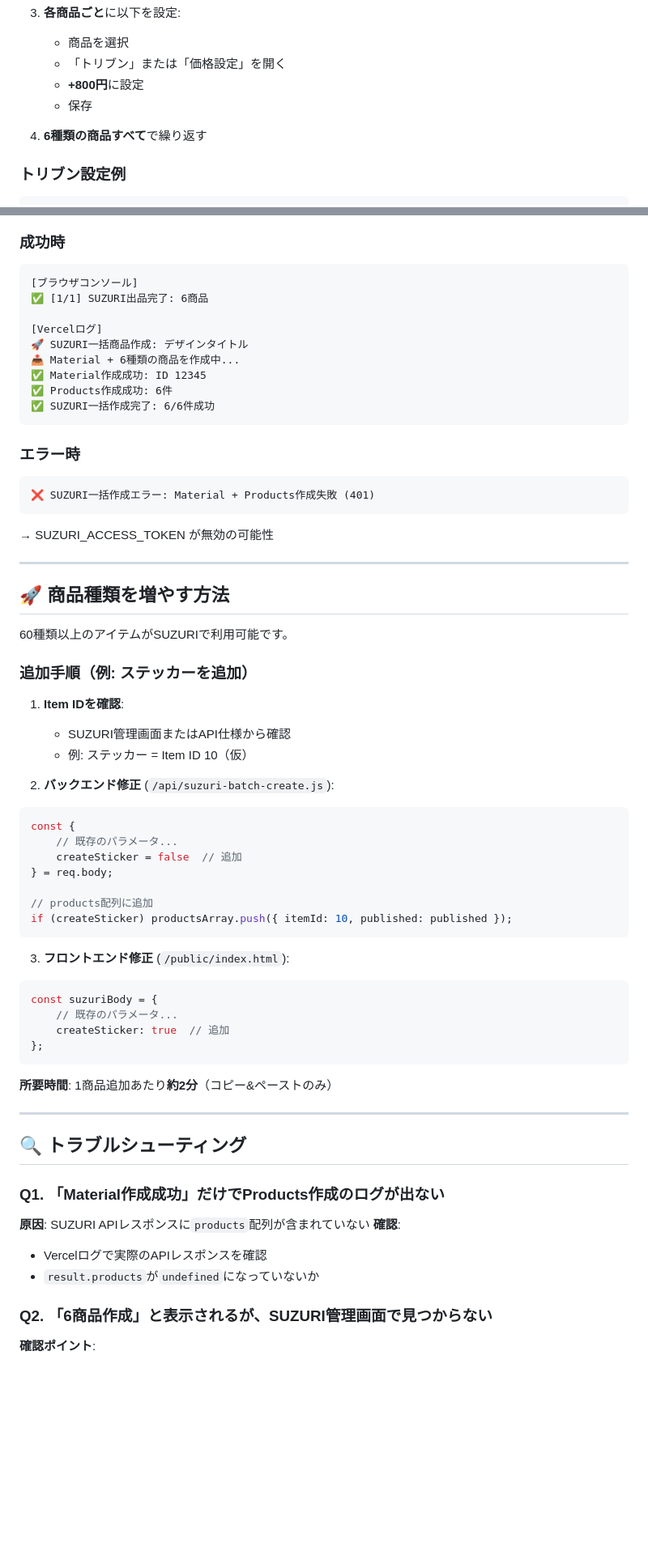
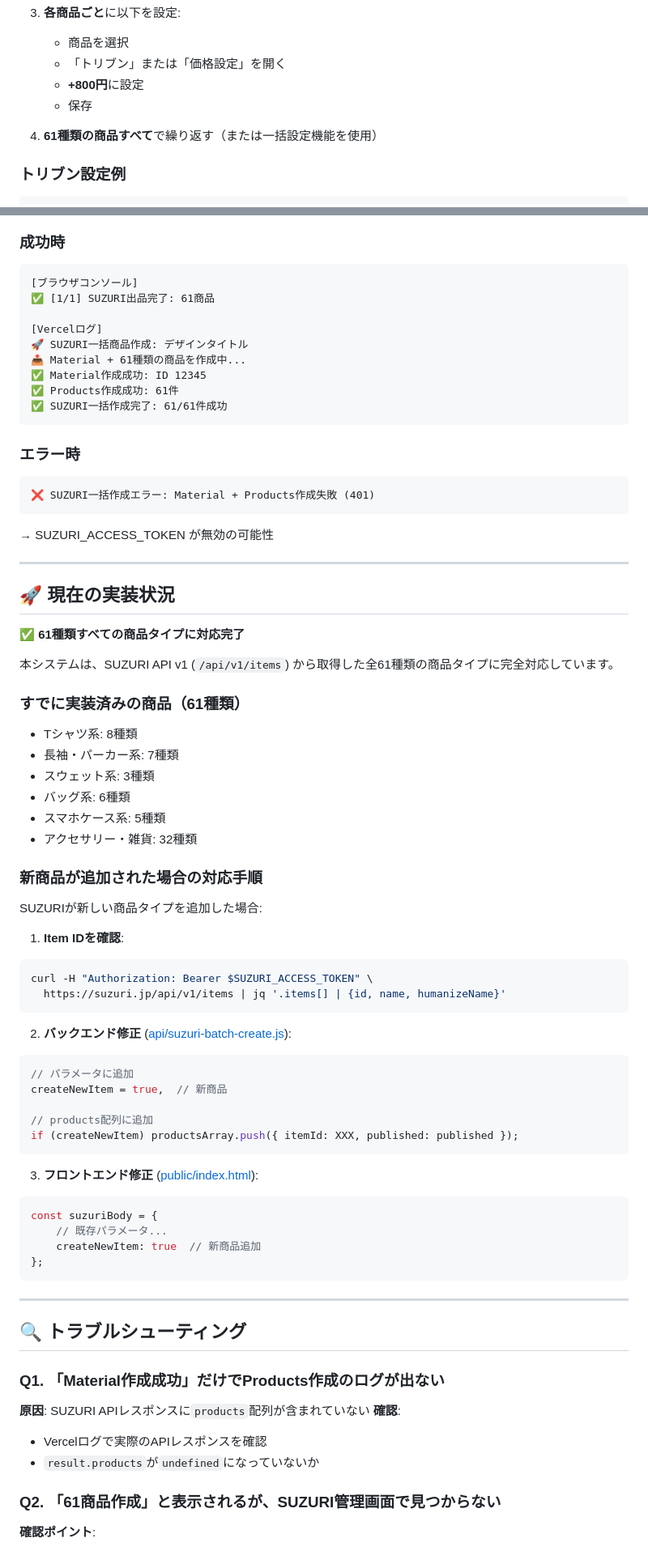
Before and after one commit to yannsunn/tshirt-design-generator, a Markdown page: SUZURI-SETUP-GUIDE.md, 2 parts joined by grey strips. Shown at 81% size. Rendered like a GitHub page; blank space fills up the shorter version.

````diff
--- a/SUZURI-SETUP-GUIDE.md
+++ b/SUZURI-SETUP-GUIDE.md
@@ -128,7 +194,7 @@ https://vercel.com/あなたのプロジェクト/logs
    - **+800円**に設定
    - 保存
 
-4. **6種類の商品すべて**で繰り返す
+4. **61種類の商品すべて**で繰り返す（または一括設定機能を使用）
 
 ### トリブン設定例
 ```
@@ -144,14 +210,14 @@ https://vercel.com/あなたのプロジェクト/logs
 ### 成功時
 ```
 [ブラウザコンソール]
-✅ [1/1] SUZURI出品完了: 6商品
+✅ [1/1] SUZURI出品完了: 61商品
 
 [Vercelログ]
 🚀 SUZURI一括商品作成: デザインタイトル
-📤 Material + 6種類の商品を作成中...
+📤 Material + 61種類の商品を作成中...
 ✅ Material作成成功: ID 12345
-✅ Products作成成功: 6件
-✅ SUZURI一括作成完了: 6/6件成功
+✅ Products作成成功: 61件
+✅ SUZURI一括作成完了: 61/61件成功
 ```
 
 ### エラー時
@@ -162,36 +228,46 @@ https://vercel.com/あなたのプロジェクト/logs
 
 ---
 
-## 🚀 商品種類を増やす方法
+## 🚀 現在の実装状況
 
-60種類以上のアイテムがSUZURIで利用可能です。
+✅ **61種類すべての商品タイプに対応完了**
 
-### 追加手順（例: ステッカーを追加）
+本システムは、SUZURI API v1 (`/api/v1/items`) から取得した全61種類の商品タイプに完全対応しています。
+
+### すでに実装済みの商品（61種類）
+- Tシャツ系: 8種類
+- 長袖・パーカー系: 7種類
+- スウェット系: 3種類
+- バッグ系: 6種類
+- スマホケース系: 5種類
+- アクセサリー・雑貨: 32種類
+
+### 新商品が追加された場合の対応手順
+
+SUZURIが新しい商品タイプを追加した場合:
 
 1. **Item IDを確認**:
-   - SUZURI管理画面またはAPI仕様から確認
-   - 例: ステッカー = Item ID 10（仮）
+```bash
+curl -H "Authorization: Bearer $SUZURI_ACCESS_TOKEN" \
+  https://suzuri.jp/api/v1/items | jq '.items[] | {id, name, humanizeName}'
+```
 
-2. **バックエンド修正** (`/api/suzuri-batch-create.js`):
+2. **バックエンド修正** ([api/suzuri-batch-create.js](api/suzuri-batch-create.js)):
 ```javascript
-const {
-    // 既存のパラメータ...
-    createSticker = false  // 追加
-} = req.body;
+// パラメータに追加
+createNewItem = true,  // 新商品
 
 // products配列に追加
-if (createSticker) productsArray.push({ itemId: 10, published: published });
+if (createNewItem) productsArray.push({ itemId: XXX, published: published });
 ```
 
-3. **フロントエンド修正** (`/public/index.html`):
+3. **フロントエンド修正** ([public/index.html](public/index.html)):
 ```javascript
 const suzuriBody = {
-    // 既存のパラメータ...
-    createSticker: true  // 追加
+    // 既存パラメータ...
+    createNewItem: true  // 新商品追加
 };
 ```
-
-**所要時間**: 1商品追加あたり**約2分**（コピー&ペーストのみ）
 
 ---
 
@@ -203,7 +279,7 @@ const suzuriBody = {
 - Vercelログで実際のAPIレスポンスを確認
 - `result.products`が`undefined`になっていないか
 
-### Q2. 「6商品作成」と表示されるが、SUZURI管理画面で見つからない
+### Q2. 「61商品作成」と表示されるが、SUZURI管理画面で見つからない
 **確認ポイント**:
 1. SUZURI管理画面で「下書き」タブも確認
 2. アカウントが正しいか確認（複数アカウント使用時）
````
Also changed, not shown: other parts of SUZURI-SETUP-GUIDE.md (+123 -44 lines).
